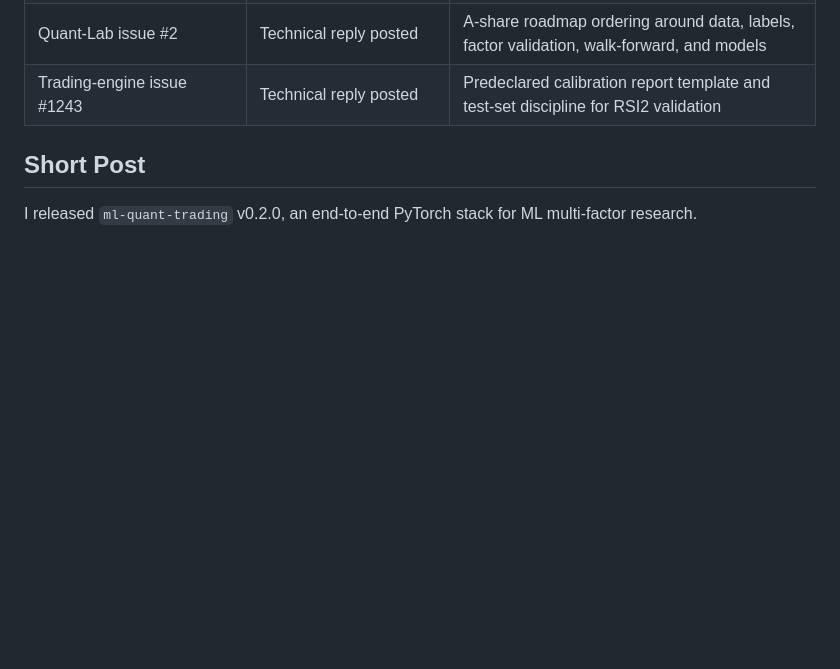
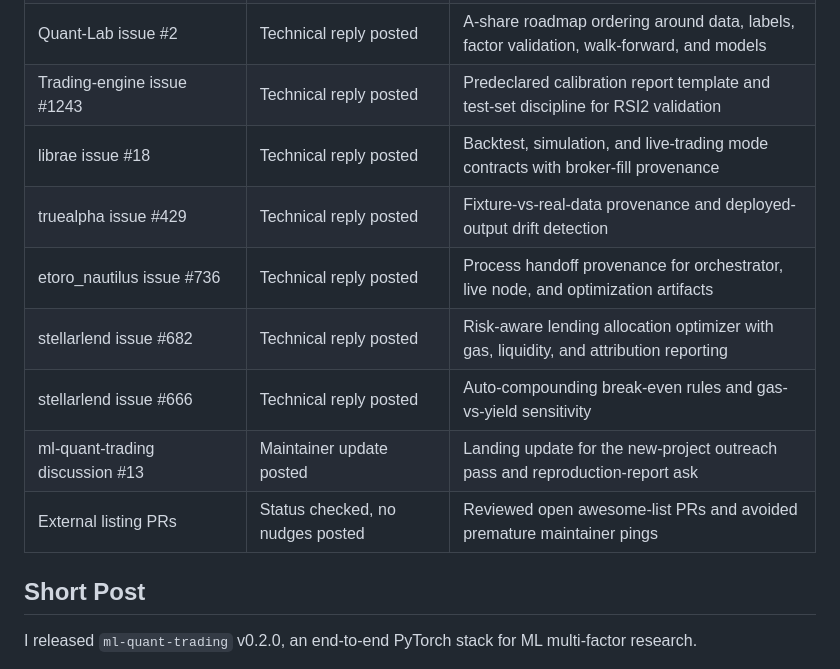
Before and after one commit to initial-d/ml-quant-trading, a Markdown page: docs/community_outreach.md, the part around the change. GitHub-like rendering; blank space fills up the shorter version.

Commit message:
docs: track expanded healthy outreach campaign

```diff
--- a/docs/community_outreach.md
+++ b/docs/community_outreach.md
@@ -78,6 +78,13 @@ when the thread context makes the project genuinely useful.
 | algua issue #479 | Technical reply posted | PIT-safe deterministic portfolio construction, correlation pruning, and config hashing |
 | Quant-Lab issue #2 | Technical reply posted | A-share roadmap ordering around data, labels, factor validation, walk-forward, and models |
 | Trading-engine issue #1243 | Technical reply posted | Predeclared calibration report template and test-set discipline for RSI2 validation |
+| librae issue #18 | Technical reply posted | Backtest, simulation, and live-trading mode contracts with broker-fill provenance |
+| truealpha issue #429 | Technical reply posted | Fixture-vs-real-data provenance and deployed-output drift detection |
+| etoro_nautilus issue #736 | Technical reply posted | Process handoff provenance for orchestrator, live node, and optimization artifacts |
+| stellarlend issue #682 | Technical reply posted | Risk-aware lending allocation optimizer with gas, liquidity, and attribution reporting |
+| stellarlend issue #666 | Technical reply posted | Auto-compounding break-even rules and gas-vs-yield sensitivity |
+| ml-quant-trading discussion #13 | Maintainer update posted | Landing update for the new-project outreach pass and reproduction-report ask |
+| External listing PRs | Status checked, no nudges posted | Reviewed open awesome-list PRs and avoided premature maintainer pings |
 
 ## Short Post
 
```
Also changed, not shown: docs/visibility_status.md (+1 -0 lines).
